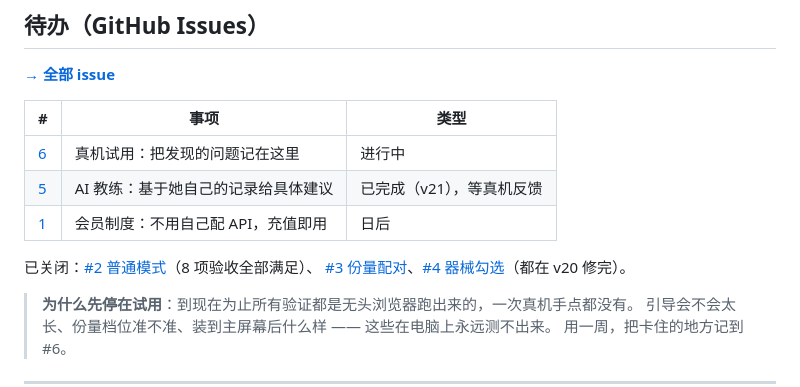
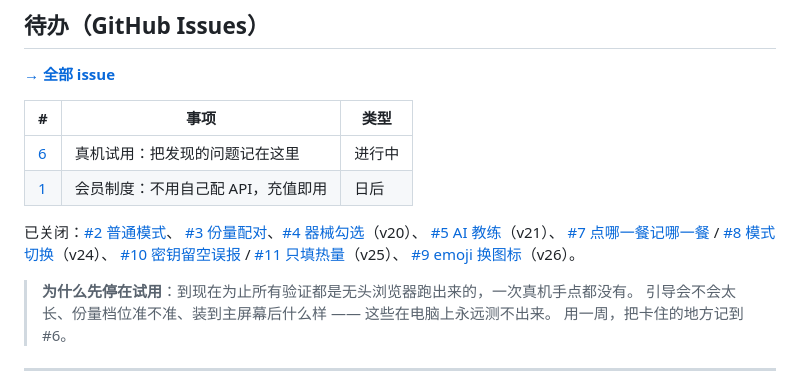
Before and after one commit to kotochain/fatloss-helper, a Markdown page: README.md, the part around the change. Drawn GitHub-style.

```diff
--- a/README.md
+++ b/README.md
@@ -190,11 +190,14 @@
 | # | 事项 | 类型 |
 | --- | --- | --- |
 | [6](https://github.com/kotochain/fatloss-helper/issues/6) | 真机试用：把发现的问题记在这里 | 进行中 |
-| [5](https://github.com/kotochain/fatloss-helper/issues/5) | AI 教练：基于她自己的记录给具体建议 | 已完成（v21），等真机反馈 |
 | [1](https://github.com/kotochain/fatloss-helper/issues/1) | 会员制度：不用自己配 API，充值即用 | 日后 |
 
-已关闭：[#2 普通模式](https://github.com/kotochain/fatloss-helper/issues/2)（8 项验收全部满足）、
-[#3 份量配对](https://github.com/kotochain/fatloss-helper/issues/3)、[#4 器械勾选](https://github.com/kotochain/fatloss-helper/issues/4)（都在 v20 修完）。
+已关闭：[#2 普通模式](https://github.com/kotochain/fatloss-helper/issues/2)、
+[#3 份量配对](https://github.com/kotochain/fatloss-helper/issues/3)、[#4 器械勾选](https://github.com/kotochain/fatloss-helper/issues/4)（v20）、
+[#5 AI 教练](https://github.com/kotochain/fatloss-helper/issues/5)（v21）、
+[#7 点哪一餐记哪一餐](https://github.com/kotochain/fatloss-helper/issues/7) / [#8 模式切换](https://github.com/kotochain/fatloss-helper/issues/8)（v24）、
+[#10 密钥留空误报](https://github.com/kotochain/fatloss-helper/issues/10) / [#11 只填热量](https://github.com/kotochain/fatloss-helper/issues/11)（v25）、
+[#9 emoji 换图标](https://github.com/kotochain/fatloss-helper/issues/9)（v26）。
 
 > **为什么先停在试用**：到现在为止所有验证都是无头浏览器跑出来的，一次真机手点都没有。
 > 引导会不会太长、份量档位准不准、装到主屏幕后什么样 —— 这些在电脑上永远测不出来。
```
Also changed, not shown: HANDOFF.md (+35 -22 lines).
